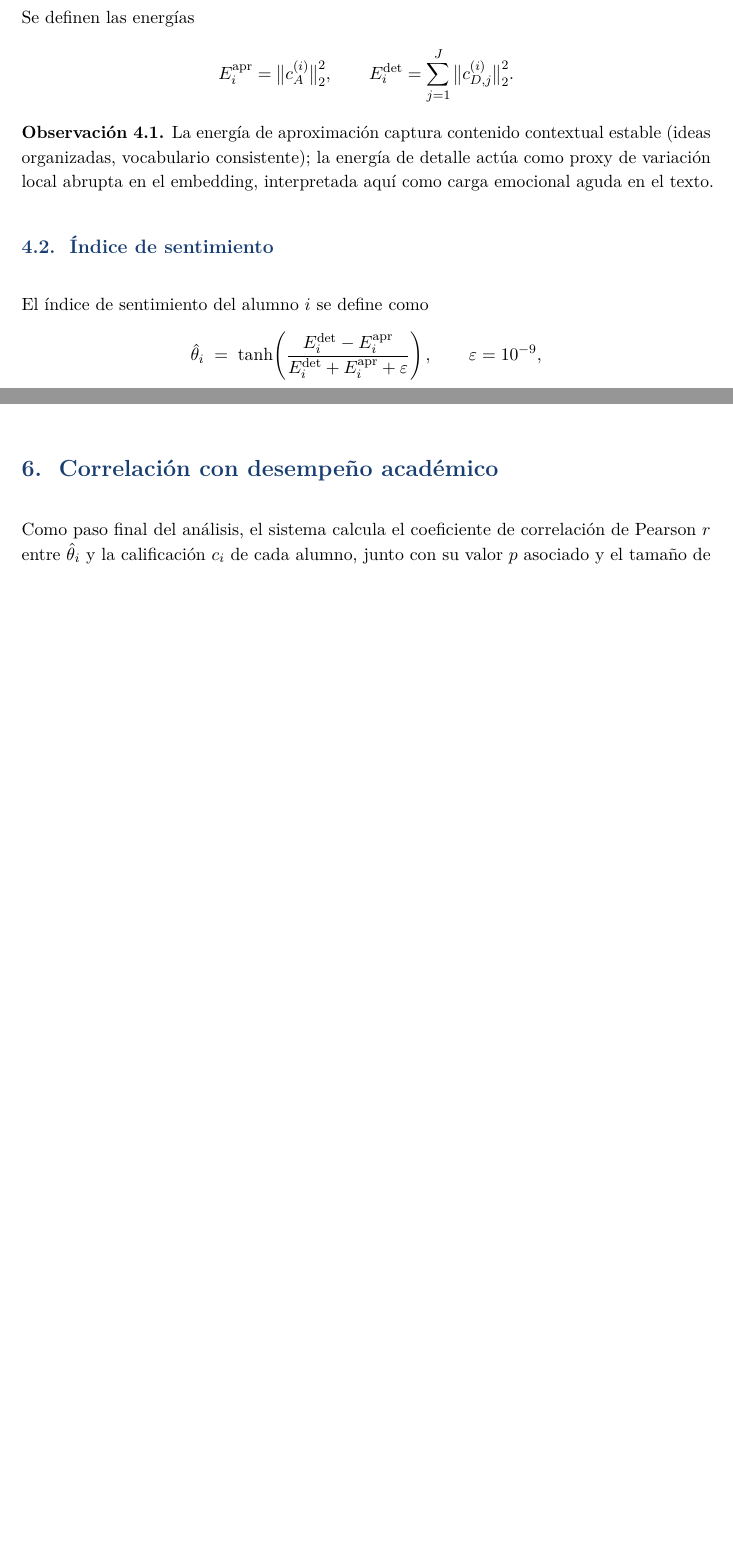
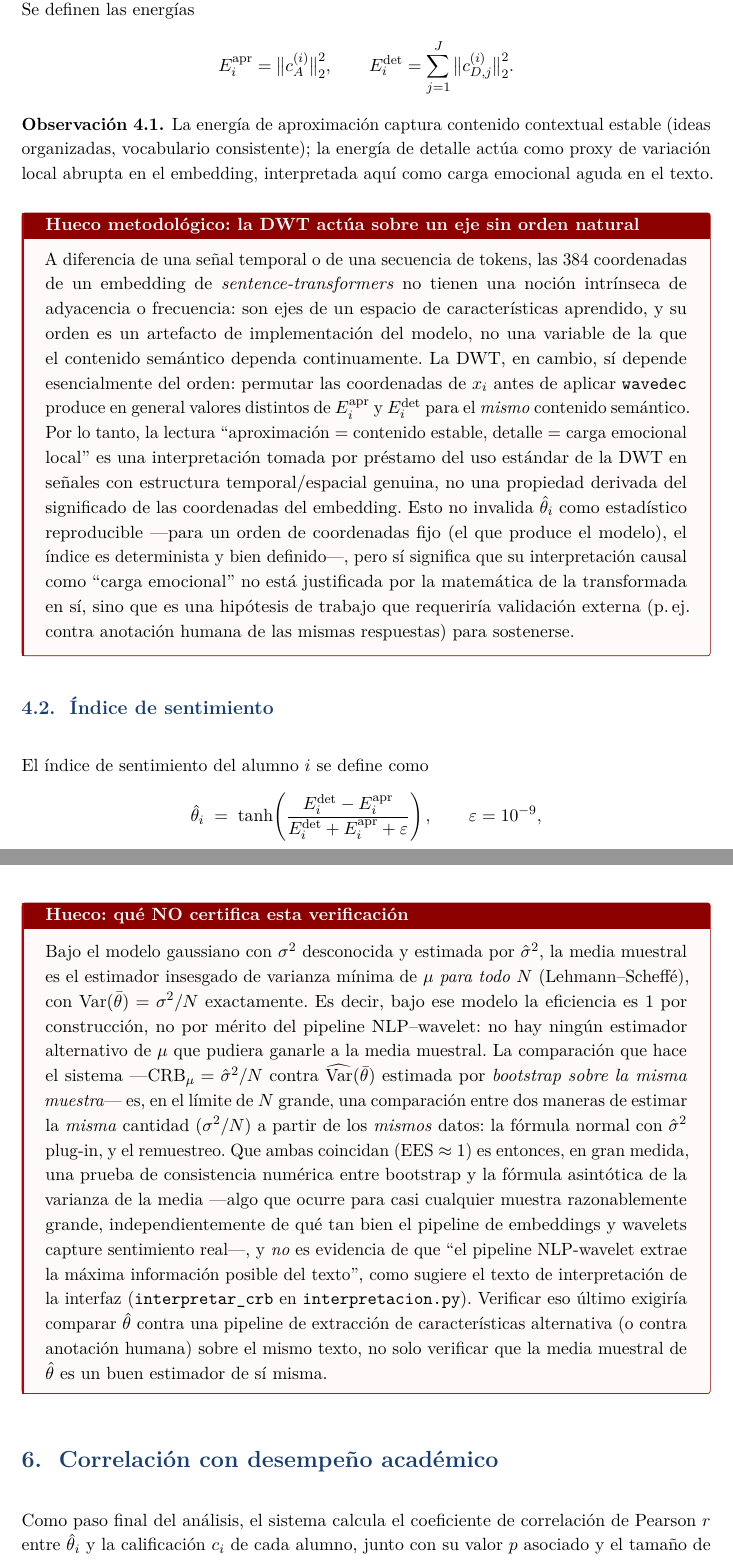
Before and after one commit to IvliCaesar/Galindo-C.-J.-y-Villafuerte-C.-G.-2026-.-SIAMDA, a LaTeX document (articulo_siamda.tex): two parts of pages 3 and 4 of 5 before the commit and two parts of pages 3 and 5 of 6 after it, joined at a grey line, cut so that both start at the same text, the shorter picture padded with empty space. Compiled offline with pdfLaTeX.

Commit message:
Harsher referee pass: fix notation clash, flag real methodological gaps

```diff
--- a/articulo_siamda.tex
+++ b/articulo_siamda.tex
@@ -157,6 +159,24 @@ vocabulario consistente); la energía de detalle actúa como proxy de variación
 el embedding, interpretada aquí como carga emocional aguda en el texto.
 \end{remark}
 
+\begin{warningBox}[title=Hueco metodológico: la DWT actúa sobre un eje sin orden natural]
+A diferencia de una señal temporal o de una secuencia de tokens, las $384$ coordenadas de un
+embedding de \emph{sentence-transformers} no tienen una noción intrínseca de adyacencia o
+frecuencia: son ejes de un espacio de características aprendido, y su orden es un artefacto de
+implementación del modelo, no una variable de la que el contenido semántico dependa
+continuamente. La DWT, en cambio, sí depende esencialmente del orden: permutar las coordenadas
+de $x_i$ antes de aplicar \texttt{wavedec} produce en general valores distintos de
+$E^{\mathrm{apr}}_i$ y $E^{\mathrm{det}}_i$ para el \emph{mismo} contenido semántico. Por lo
+tanto, la lectura ``aproximación = contenido estable, detalle = carga emocional local'' es una
+interpretación tomada por préstamo del uso estándar de la DWT en señales con estructura
+temporal/espacial genuina, no una propiedad derivada del significado de las coordenadas del
+embedding. Esto no invalida $\hat\theta_i$ como estadístico reproducible —para un orden de
+coordenadas fijo (el que produce el modelo), el índice es determinista y bien definido—, pero
+sí significa que su interpretación causal como ``carga emocional'' no está justificada por la
+matemática de la transformada en sí, sino que es una hipótesis de trabajo que requeriría
+validación externa (p.\,ej.\ contra anotación humana de las mismas respuestas) para sostenerse.
+\end{warningBox}
+
 \subsection{Índice de sentimiento}
 
 El índice de sentimiento del alumno $i$ se define como
@@ -212,6 +236,27 @@ muestral} de $\hat\theta$ de ser un estimador óptimo de sí misma bajo un model
 supuesto. No certifica que $\hat\theta$ mida ``sentimiento real'' correctamente, ni sustituye
 una validación externa (p.\,ej.\ contra anotación humana) del índice.
 \end{remark}
+
+\begin{warningBox}[title=Hueco: qué NO certifica esta verificación]
+Bajo el modelo gaussiano con $\sigma^2$ desconocida y estimada por $\hat\sigma^2$, la media
+muestral es el estimador insesgado de varianza mínima de $\mu$ \emph{para todo} $N$ (Lehmann--Scheffé),
+con $\mathrm{Var}(\bar\theta)=\sigma^2/N$ exactamente. Es decir, bajo ese modelo la eficiencia es
+$1$ por construcción, no por mérito del pipeline NLP--wavelet: no hay ningún estimador
+alternativo de $\mu$ que pudiera ganarle a la media muestral. La comparación que hace el sistema
+—$\mathrm{CRB}_\mu=\hat\sigma^2/N$ contra $\widehat{\mathrm{Var}}(\bar\theta)$ estimada por
+\emph{bootstrap sobre la misma muestra}— es, en el límite de $N$ grande, una comparación entre
+dos maneras de estimar la \emph{misma} cantidad ($\sigma^2/N$) a partir de los \emph{mismos}
+datos: la fórmula normal con $\hat\sigma^2$ plug-in, y el remuestreo. Que ambas coincidan (EES
+$\approx 1$) es entonces, en gran medida, una prueba de consistencia numérica entre bootstrap y
+la fórmula asintótica de la varianza de la media —algo que ocurre para casi cualquier muestra
+razonablemente grande, independientemente de qué tan bien el pipeline de embeddings y wavelets
+capture sentimiento real—, y \emph{no} es evidencia de que ``el pipeline NLP-wavelet extrae la
+máxima información posible del texto'', como sugiere el texto de interpretación de la interfaz
+(\texttt{interpretar\_crb} en \texttt{interpretacion.py}). Verificar eso último exigiría comparar
+$\hat\theta$ contra una pipeline de extracción de características alternativa (o contra
+anotación humana) sobre el mismo texto, no solo verificar que la media muestral de $\hat\theta$
+es un buen estimador de sí misma.
+\end{warningBox}
 
 \section{Correlación con desempeño académico}
 
```
Also changed, not shown: articulo_siamda.pdf, articulo_siamda.tex (24 more changed lines).
